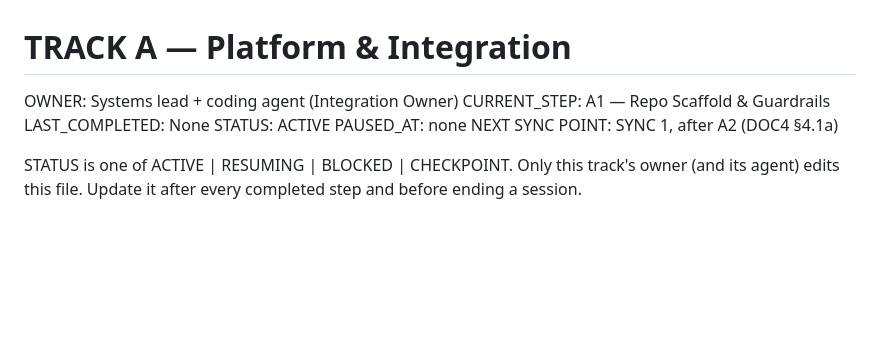
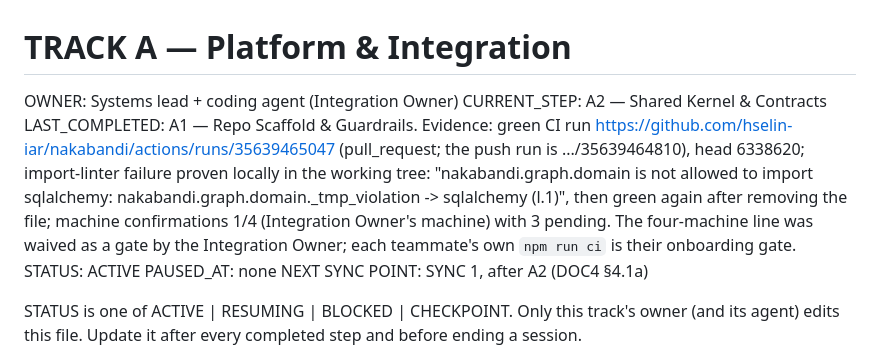
Before and after one commit to hselin-iar/nakabandi, a Markdown page: docs/state/track-a.md, the part around the change. GitHub-like rendering; blank space fills up the shorter version.

Commit message:
docs: complete A1, waive machine gate
Co-Authored-By: Claude Sonnet 5 <noreply@anthropic.com>

```diff
--- a/docs/state/track-a.md
+++ b/docs/state/track-a.md
@@ -1,7 +1,7 @@
 # TRACK A — Platform & Integration
 OWNER:            Systems lead + coding agent (Integration Owner)
-CURRENT_STEP:     A1 — Repo Scaffold & Guardrails
-LAST_COMPLETED:   None
+CURRENT_STEP:     A2 — Shared Kernel & Contracts
+LAST_COMPLETED:   A1 — Repo Scaffold & Guardrails. Evidence: green CI run https://github.com/hselin-iar/nakabandi/actions/runs/35639465047 (pull_request; the push run is .../35639464810), head 6338620; import-linter failure proven locally in the working tree: "nakabandi.graph.domain is not allowed to import sqlalchemy: nakabandi.graph.domain._tmp_violation -> sqlalchemy (l.1)", then green again after removing the file; machine confirmations 1/4 (Integration Owner's machine) with 3 pending. The four-machine line was waived as a gate by the Integration Owner; each teammate's own `npm run ci` is their onboarding gate.
 STATUS:           ACTIVE
 PAUSED_AT:        none
 NEXT SYNC POINT:  SYNC 1, after A2 (DOC4 §4.1a)
```
Also changed, not shown: AGENTS.md (+1 -0 lines).
